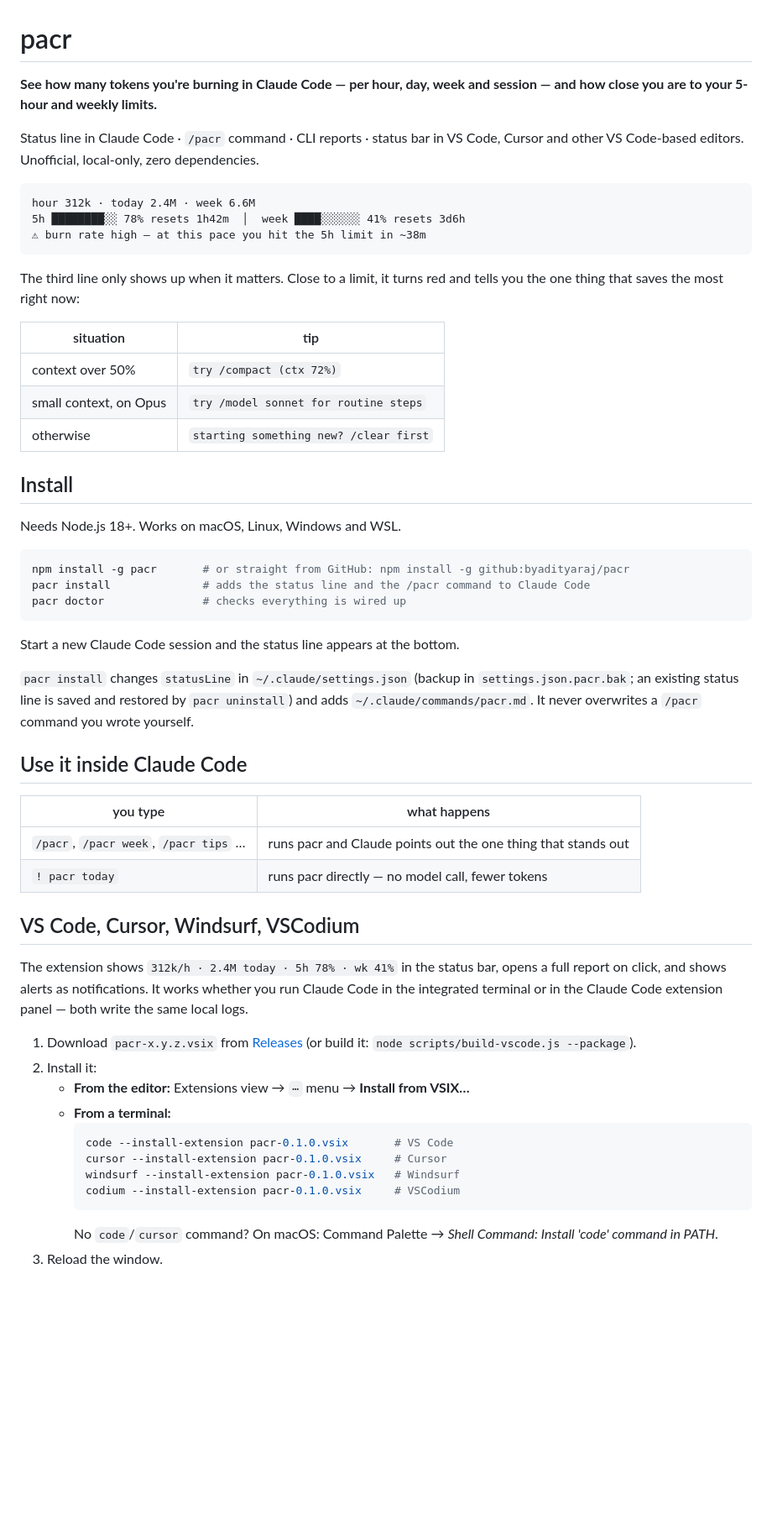
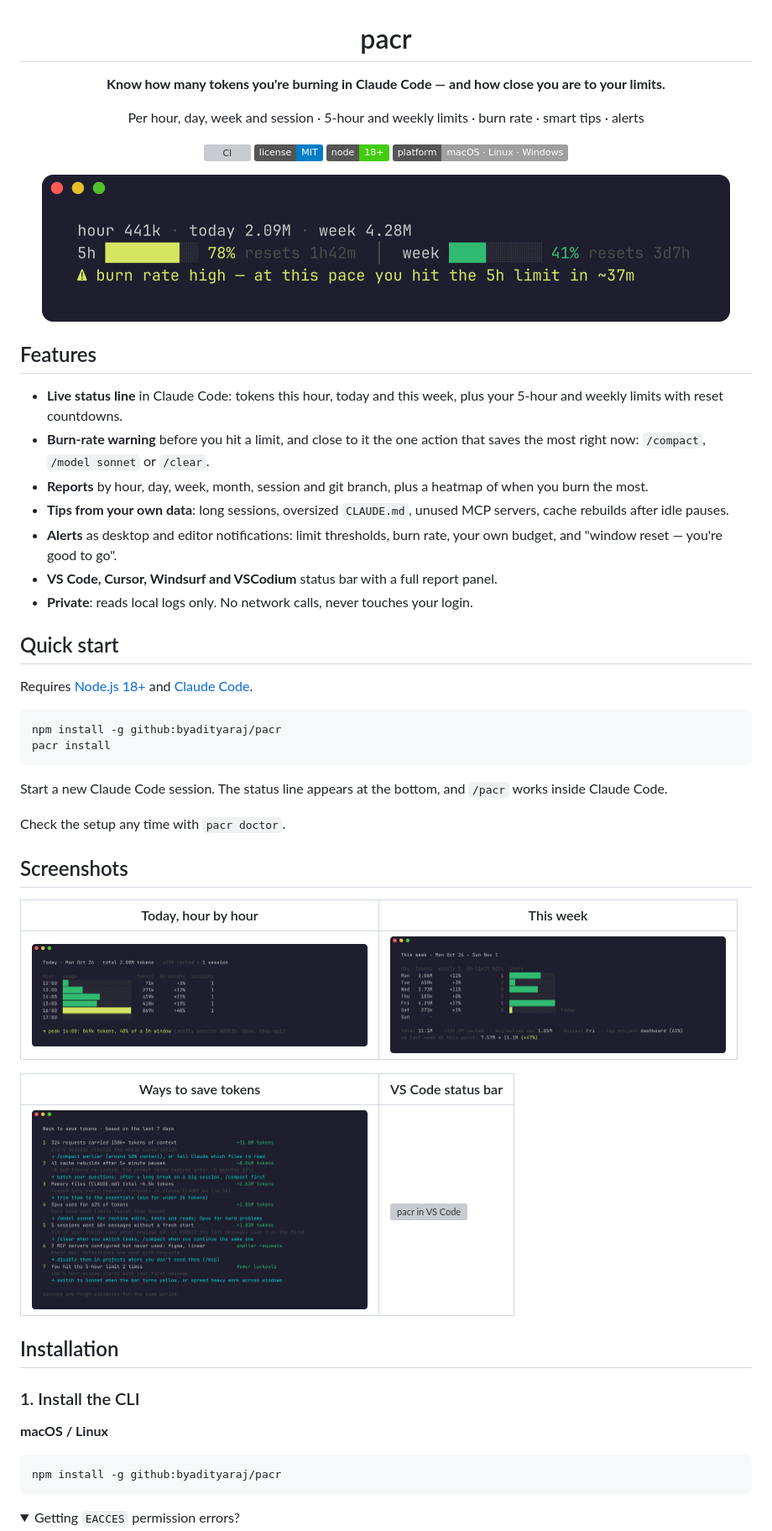
Before and after one commit to byadityaraj/pacr, a Markdown page: README.md, the part around one of its changes. Shown at 84% size. Rendered like a GitHub page; pictures changed too: docs/images/statusline.png (added), docs/images/tips.png (added), docs/images/today.png (added); folded sections open; badges without logos; blank space fills up the shorter version; grey boxes are pictures that could not be loaded.

````diff
--- a/README.md
+++ b/README.md
@@ -1,58 +3,61 @@
 # pacr
 
-**See how many tokens you're burning in Claude Code — per hour, day, week and session — and how close you are to your 5-hour and weekly limits.**
+**Know how many tokens you're burning in Claude Code — and how close you are to your limits.**
 
-Status line in Claude Code · `/pacr` command · CLI reports · status bar in VS Code, Cursor and other VS Code-based editors. Unofficial, local-only, zero dependencies.
+Per hour, day, week and session · 5-hour and weekly limits · burn rate · smart tips · alerts
 
-```
-hour 312k · today 2.4M · week 6.6M
-5h ████████░░ 78% resets 1h42m  │  week ████░░░░░░ 41% resets 3d6h
-⚠ burn rate high — at this pace you hit the 5h limit in ~38m
+[![CI](https://github.com/byadityaraj/pacr/actions/workflows/test.yml/badge.svg)](https://github.com/byadityaraj/pacr/actions/workflows/test.yml)
+[![License: MIT](https://img.shields.io/badge/license-MIT-blue.svg)](LICENSE)
+![Node 18+](https://img.shields.io/badge/node-18%2B-brightgreen)
+![macOS · Linux · Windows](https://img.shields.io/badge/platform-macOS%20%C2%B7%20Linux%20%C2%B7%20Windows-lightgrey)
+
+<img src="docs/images/statusline.png" alt="pacr status line at the bottom of Claude Code" width="820">
+
+</div>
+
+## Features
+
+- **Live status line** in Claude Code: tokens this hour, today and this week, plus your 5-hour and weekly limits with reset countdowns.
+- **Burn-rate warning** before you hit a limit, and close to it the one action that saves the most right now: `/compact`, `/model sonnet` or `/clear`.
+- **Reports** by hour, day, week, month, session and git branch, plus a heatmap of when you burn the most.
+- **Tips from your own data**: long sessions, oversized `CLAUDE.md`, unused MCP servers, cache rebuilds after idle pauses.
+- **Alerts** as desktop and editor notifications: limit thresholds, burn rate, your own budget, and "window reset — you're good to go".
+- **VS Code, Cursor, Windsurf and VSCodium** status bar with a full report panel.
+- **Private**: reads local logs only. No network calls, never touches your login.
+
+## Quick start
+
+Requires [Node.js 18+](https://nodejs.org) and [Claude Code](https://code.claude.com).
+
+```bash
+npm install -g github:byadityaraj/pacr
+pacr install
 ```
 
-The third line only shows up when it matters. Close to a limit, it turns red and tells you the one thing that saves the most right now:
+Start a new Claude Code session. The status line appears at the bottom, and `/pacr` works inside Claude Code.
 
-| situation | tip |
+Check the setup any time with `pacr doctor`.
+
+## Screenshots
+
+| Today, hour by hour | This week |
 |---|---|
-| context over 50% | `try /compact (ctx 72%)` |
-| small context, on Opus | `try /model sonnet for routine steps` |
-| otherwise | `starting something new? /clear first` |
+| <img src="docs/images/today.png" alt="pacr today" width="400"> | <img src="docs/images/week.png" alt="pacr week" width="400"> |
 
-## Install
+| Ways to save tokens | VS Code status bar |
+|---|---|
+| <img src="docs/images/tips.png" alt="pacr tips" width="400"> | <img src="docs/images/vscode.png" alt="pacr in VS Code" width="400"> |
 
-Needs Node.js 18+. Works on macOS, Linux, Windows and WSL.
+## Installation
+
+### 1. Install the CLI
+
+**macOS / Linux**
 
 ```bash
-npm install -g pacr       # or straight from GitHub: npm install -g github:byadityaraj/pacr
-pacr install              # adds the status line and the /pacr command to Claude Code
-pacr doctor               # checks everything is wired up
+npm install -g github:byadityaraj/pacr
 ```
 
-Start a new Claude Code session and the status line appears at the bottom.
+<details>
+<summary>Getting <code>EACCES</code> permission errors?</summary>
 
-`pacr install` changes `statusLine` in `~/.claude/settings.json` (backup in `settings.json.pacr.bak`; an existing status line is saved and restored by `pacr uninstall`) and adds `~/.claude/commands/pacr.md`. It never overwrites a `/pacr` command you wrote yourself.
-
-## Use it inside Claude Code
-
-| you type | what happens |
-|---|---|
-| `/pacr`, `/pacr week`, `/pacr tips` … | runs pacr and Claude points out the one thing that stands out |
-| `! pacr today` | runs pacr directly — no model call, fewer tokens |
-
-## VS Code, Cursor, Windsurf, VSCodium
-
-The extension shows `312k/h · 2.4M today · 5h 78% · wk 41%` in the status bar, opens a full report on click, and shows alerts as notifications. It works whether you run Claude Code in the integrated terminal or in the Claude Code extension panel — both write the same local logs.
-
-1. Download `pacr-x.y.z.vsix` from [Releases](https://github.com/byadityaraj/pacr/releases) (or build it: `node scripts/build-vscode.js --package`).
-2. Install it:
-   - **From the editor:** Extensions view → `⋯` menu → **Install from VSIX…**
-   - **From a terminal:**
-     ```bash
-     code --install-extension pacr-0.1.0.vsix       # VS Code
-     cursor --install-extension pacr-0.1.0.vsix     # Cursor
-     windsurf --install-extension pacr-0.1.0.vsix   # Windsurf
-     codium --install-extension pacr-0.1.0.vsix     # VSCodium
-     ```
-     No `code`/`cursor` command? On macOS: Command Palette → *Shell Command: Install 'code' command in PATH*.
-3. Reload the window.
-
````
Also changed, not shown: other parts of README.md (+140 -79 lines), CLAUDE.md (+5 -1 lines), vscode/README.md (+1 -1 lines), 8 other files.
